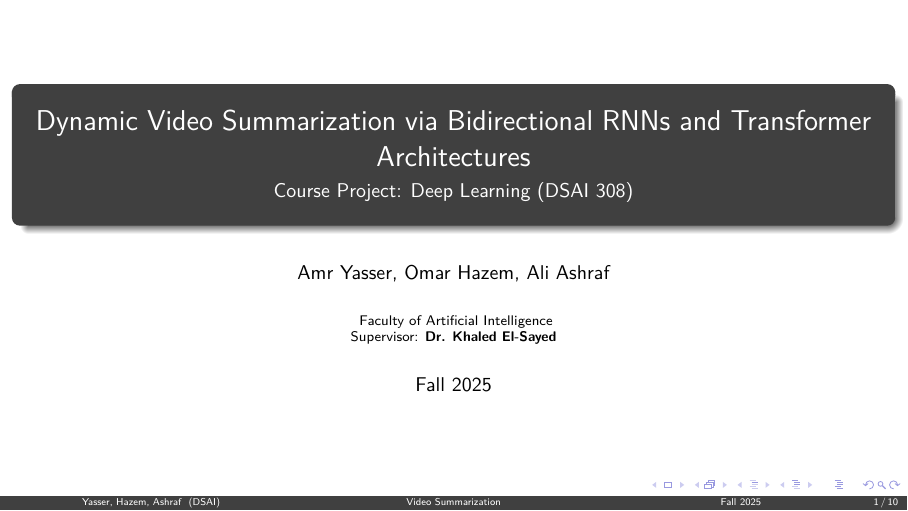
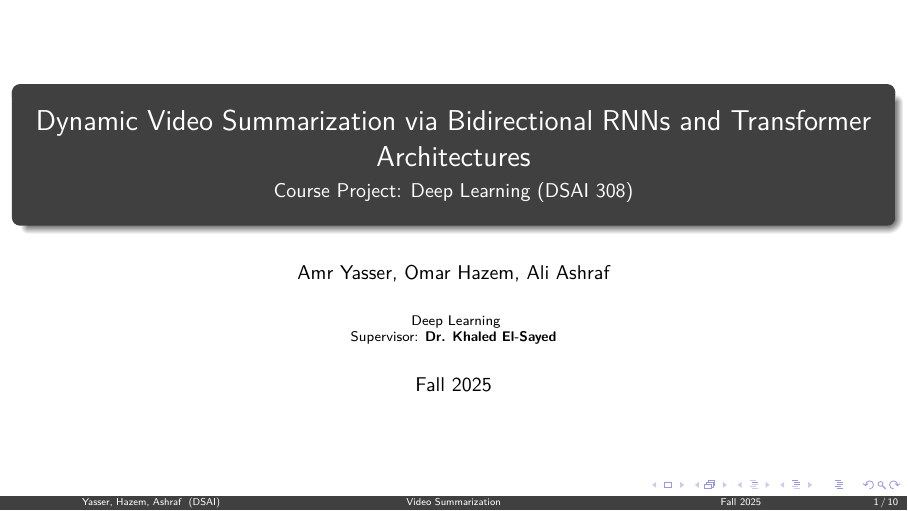
Before and after one commit to amr-yasser226/video-keyframe-summarization, LaTeX slides (presentation/slides.tex): page 1 of 10. Compiled offline with pdfLaTeX.

Commit message:
chore: update institute field in slides

```diff
--- a/presentation/slides.tex
+++ b/presentation/slides.tex
@@ -34,7 +34,7 @@
 \subtitle{Course Project: Deep Learning (DSAI 308)}
 \author[Yasser, Hazem, Ashraf]{Amr Yasser, Omar Hazem, Ali Ashraf}
 \institute[DSAI]{
-    Faculty of Artificial Intelligence \\
+    Deep Learning \\
     Supervisor: \textbf{Dr. Khaled El-Sayed}
 }
 \date{Fall 2025}
```
Also changed, not shown: presentation/slides.pdf.
